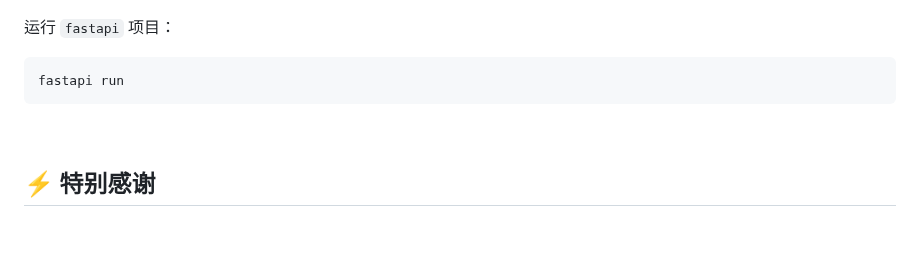
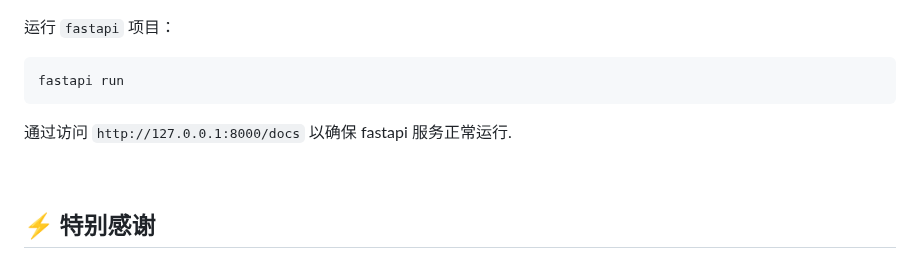
Before and after one commit to fmw666/fastapi-builder, a Markdown page: README.md, the part around the change. Drawn GitHub-style; blank space fills up the shorter version.

Commit message:
添加 readme 提示

````diff
--- a/README.md
+++ b/README.md
@@ -168,6 +168,8 @@ fastapi startapp [name]
 fastapi run
 ```
 
+通过访问 `http://127.0.0.1:8000/docs` 以确保 fastapi 服务正常运行.
+
 <br>
 
 ## ⚡ 特别感谢
````
